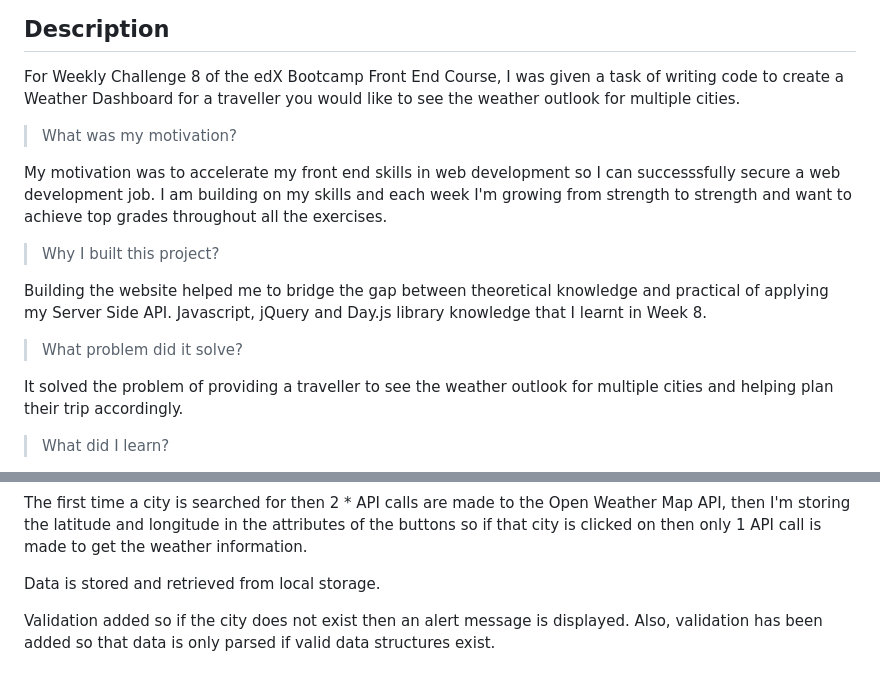
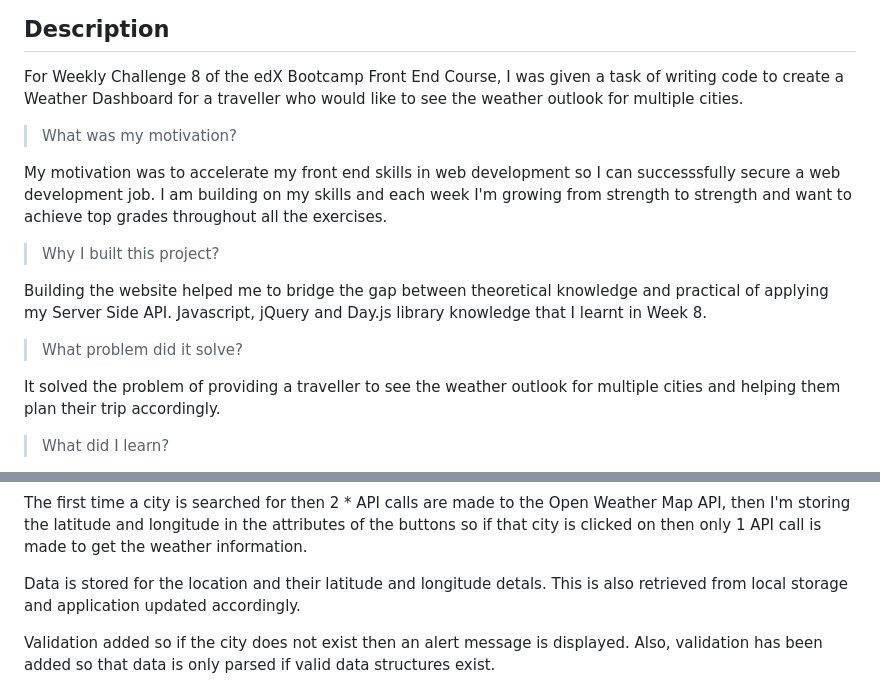
Before and after one commit to timsbootcamp/server-side-api-weather-dashboard, a Markdown page: README.md, 2 parts joined by grey strips. Drawn GitHub-style.

```diff
--- a/README.md
+++ b/README.md
@@ -4,7 +4,7 @@ Challenge 8 of edX Boot Camp (Front End) to create a Weather Dashboard.
 ## Description
 
 For Weekly Challenge 8 of the edX Bootcamp Front End Course, I was given a task of writing code to create a Weather Dashboard
-for a traveller you would like to see the weather outlook for multiple cities.
+for a traveller who would like to see the weather outlook for multiple cities.
 
 
 > What was my motivation?
@@ -23,7 +23,7 @@ my Server Side API. Javascript, jQuery and Day.js library knowledge that I learn
 > What problem did it solve?
 
 It solved the problem of providing a traveller to see the weather outlook for multiple cities
-and helping plan their trip accordingly.
+and helping them plan their trip accordingly.
 
 
 > What did I learn?
@@ -38,7 +38,8 @@ I have used appropriate constants and variables that are understandable. There a
 The first time a city is searched for then 2 * API calls are made to the Open Weather Map API, then I'm storing the latitude
 and longitude in the attributes of the buttons so if that city is clicked on then only 1 API call is made to get the weather information.
 
-Data is stored and retrieved from local storage.
+Data is stored for the location and their latitude and longitude detals. This is also retrieved from local storage and application
+updated accordingly.
 
 Validation added so if the city does not exist then an alert message is displayed. Also, validation has been added so that
 data is only parsed if valid data structures exist.
```
